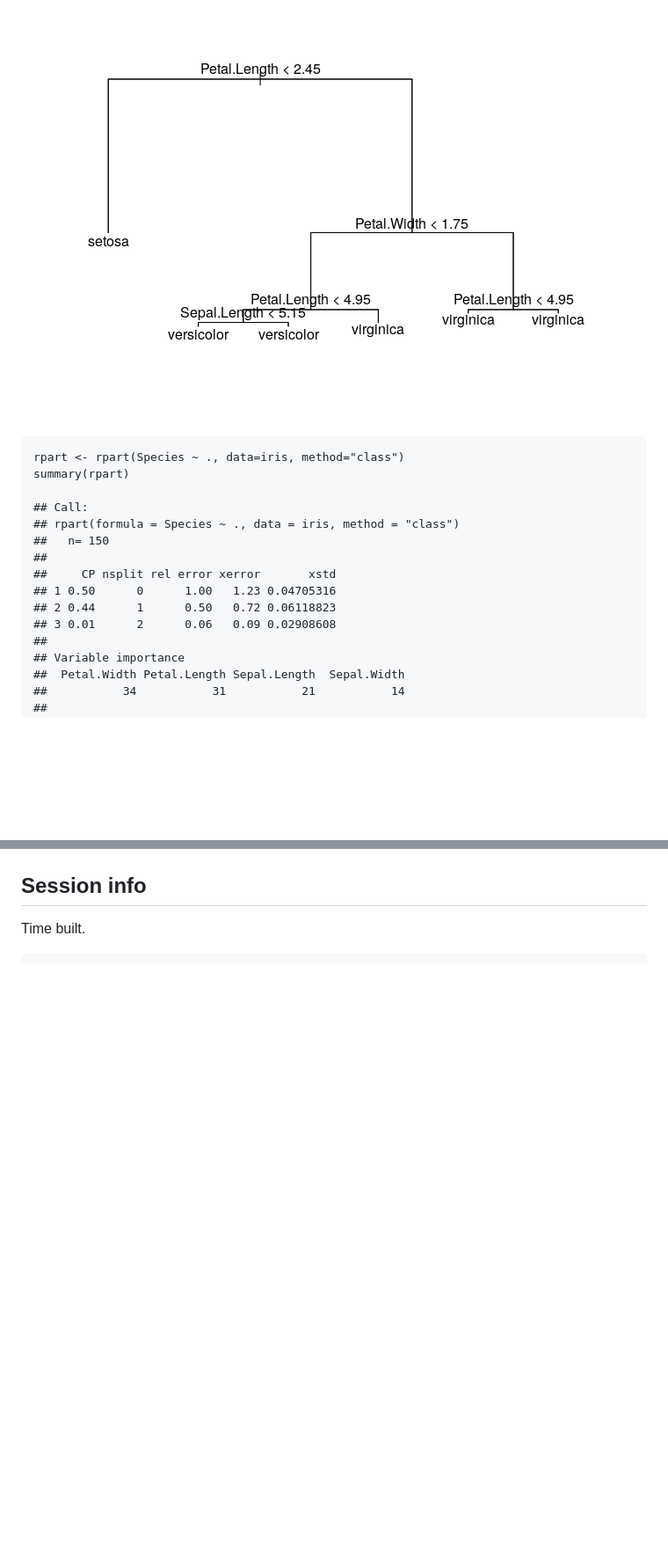
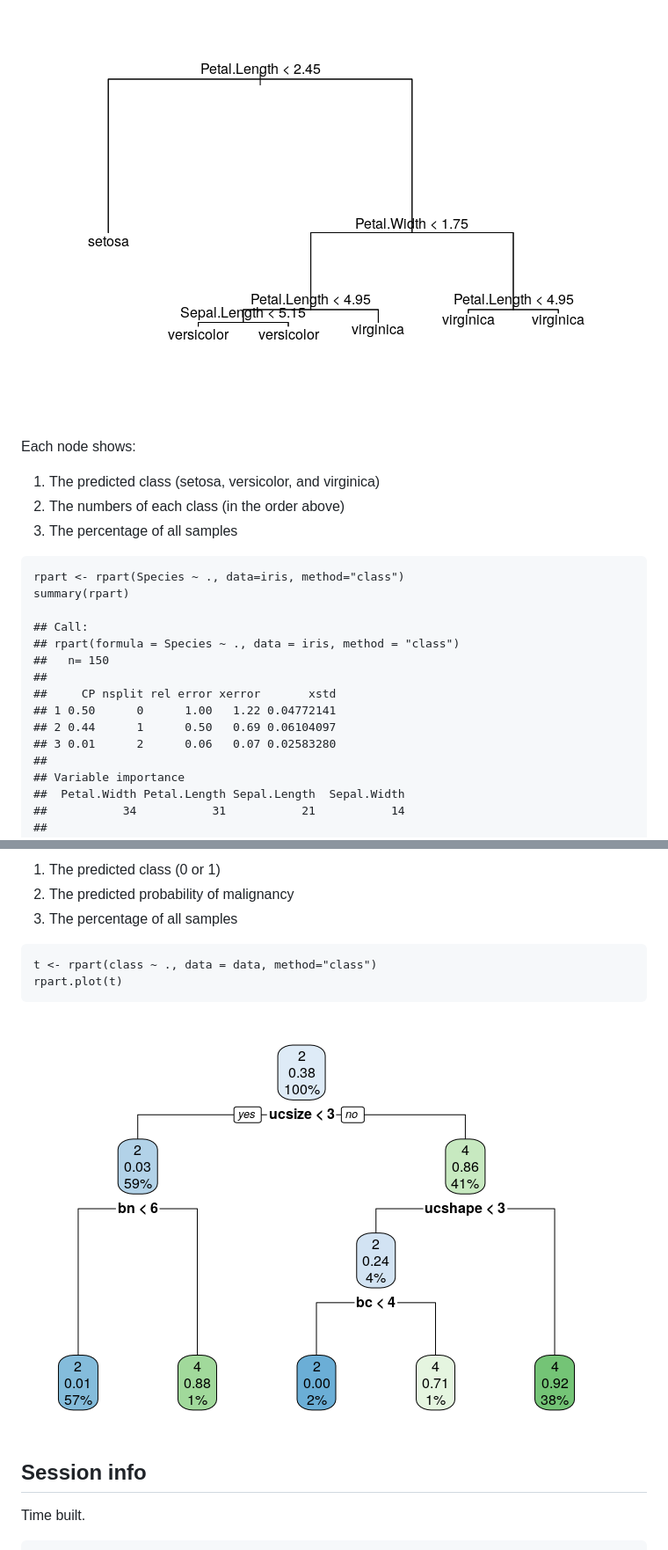
Before and after one commit to davetang/machine_learning, a Markdown page: tree/README.md, 2 parts joined by grey strips. Shown: that part at 88% size. GitHub-like rendering; pictures changed too: tree/img/unnamed-chunk-9-1.png (added); blank space fills up the shorter version.

```diff
--- a/tree/README.md
+++ b/tree/README.md
@@ -61,6 +61,14 @@ resource costs, and utility.
 
 ![](img/unnamed-chunk-3-1.png)
 
+Each node shows:
+
+1.  The predicted class (setosa, versicolor, and virginica)
+2.  The numbers of each class (in the order above)
+3.  The percentage of all samples
+
+<!-- -->
+
     rpart <- rpart(Species ~ ., data=iris, method="class")
     summary(rpart)
 
@@ -69,9 +77,9 @@ resource costs, and utility.
     ##   n= 150
     ##
     ##     CP nsplit rel error xerror       xstd
-    ## 1 0.50      0      1.00   1.23 0.04705316
-    ## 2 0.44      1      0.50   0.72 0.06118823
-    ## 3 0.01      2      0.06   0.09 0.02908608
+    ## 1 0.50      0      1.00   1.22 0.04772141
+    ## 2 0.44      1      0.50   0.69 0.06104097
+    ## 3 0.01      2      0.06   0.07 0.02583280
     ##
     ## Variable importance
     ##  Petal.Width Petal.Length Sepal.Length  Sepal.Width
@@ -158,3 +202,13 @@ Titanic data
+1.  The predicted class (0 or 1)
+2.  The predicted probability of malignancy
+3.  The percentage of all samples
+
+<!-- -->
+
+    t <- rpart(class ~ ., data = data, method="class")
+    rpart.plot(t)
+
+![](img/unnamed-chunk-9-1.png)
 
 Session info
 ------------
```
Also changed, not shown: other parts of tree/README.md (+38 -2 lines), tree/img/unnamed-chunk-6-1.png (added), 1 other file.
